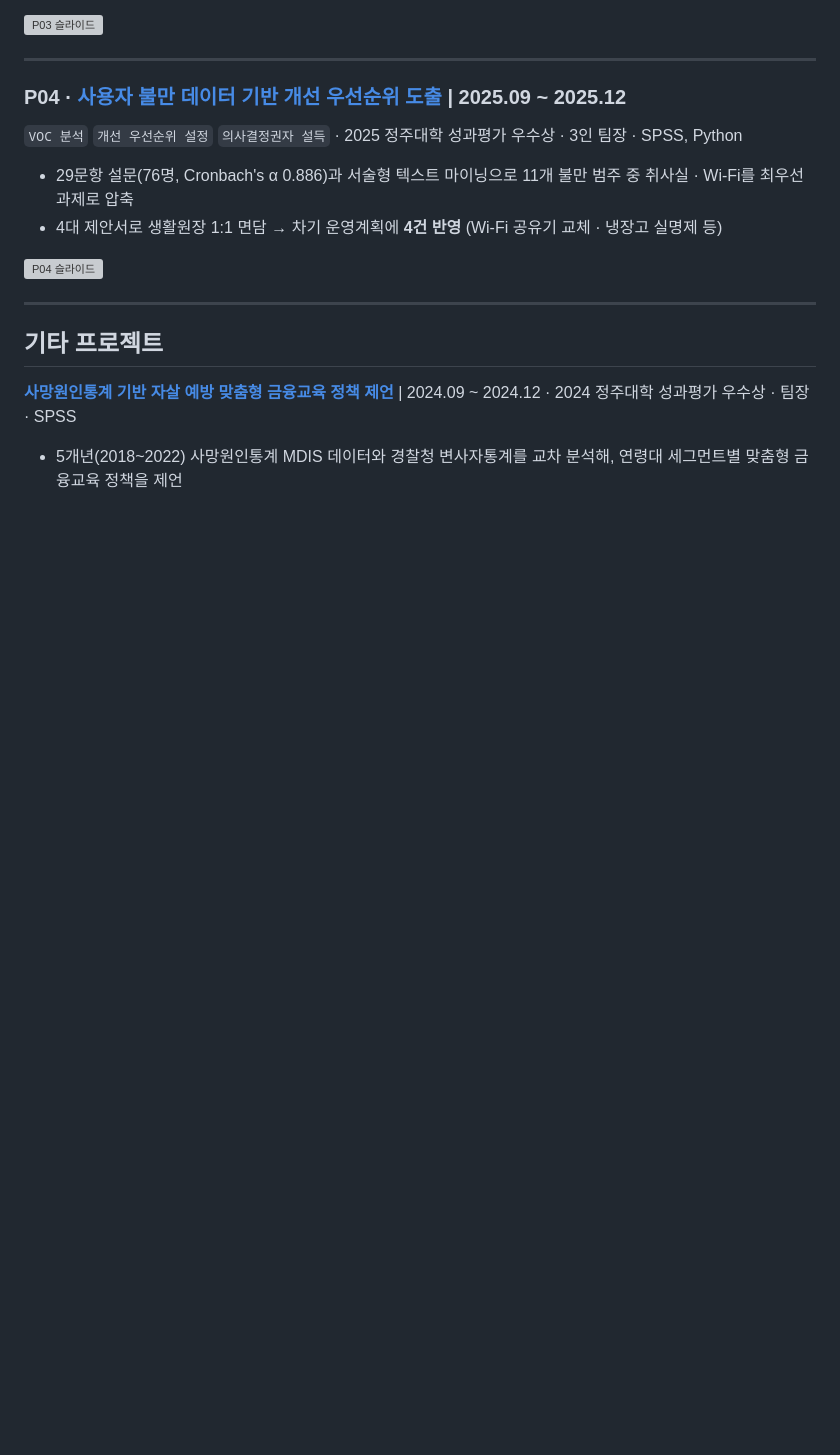
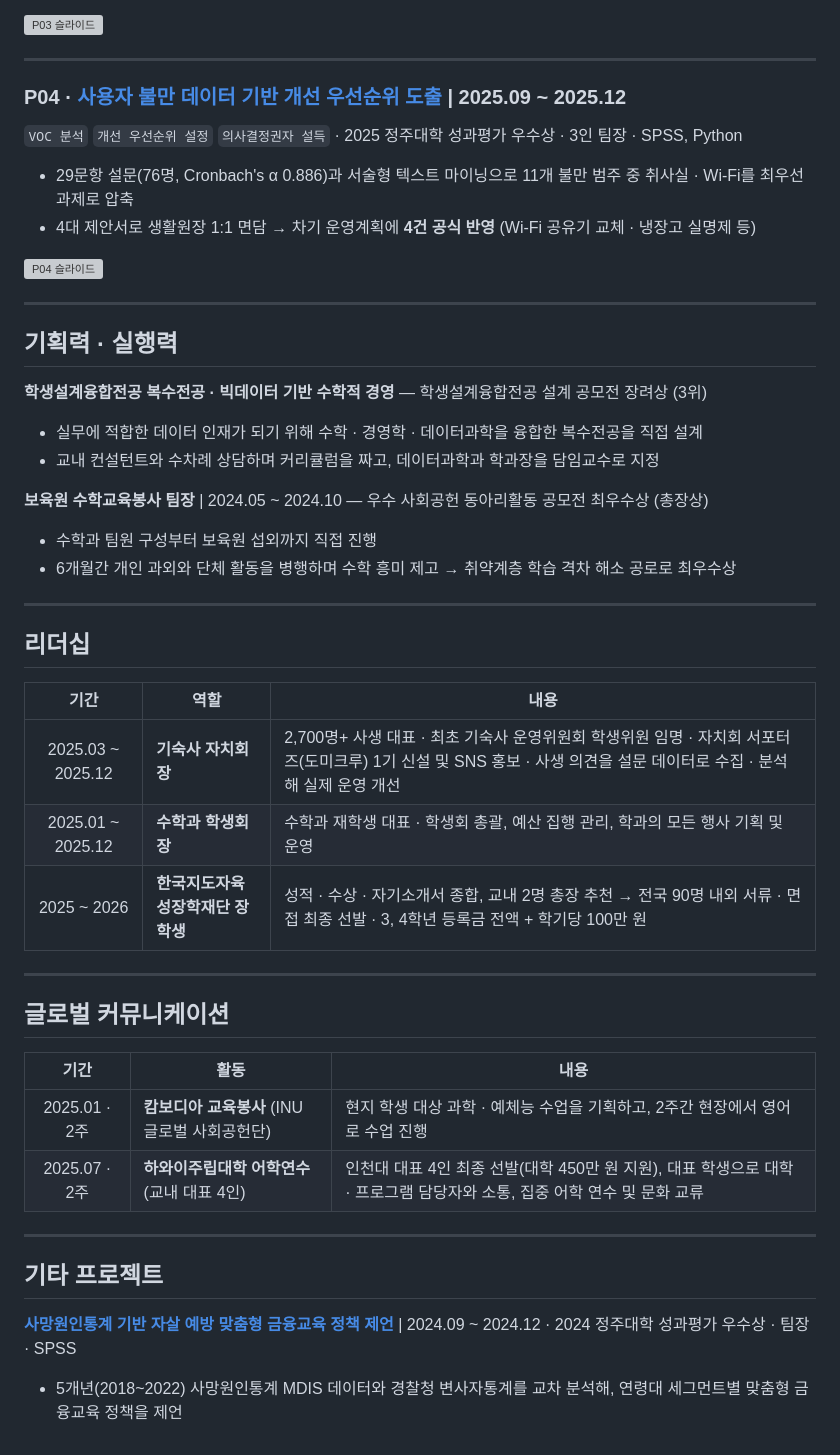
Before and after one commit to mathsjm32/Resume, a Markdown page: Portfolio/README.md, the part around one of its changes. Drawn GitHub-style; blank space fills up the shorter version; grey boxes are pictures that could not be loaded.

```diff
--- a/Portfolio/README.md
+++ b/Portfolio/README.md
@@ -41,9 +45,40 @@
 `VOC 분석` `개선 우선순위 설정` `의사결정권자 설득` · 2025 정주대학 성과평가 우수상 · 3인 팀장 · SPSS, Python
 
 - 29문항 설문(76명, Cronbach's α 0.886)과 서술형 텍스트 마이닝으로 11개 불만 범주 중 취사실 · Wi-Fi를 최우선 과제로 압축
-- 4대 제안서로 생활원장 1:1 면담 → 차기 운영계획에 **4건 반영** (Wi-Fi 공유기 교체 · 냉장고 실명제 등)
+- 4대 제안서로 생활원장 1:1 면담 → 차기 운영계획에 **4건 공식 반영** (Wi-Fi 공유기 교체 · 냉장고 실명제 등)
 
 <a href="./기숙사문제개선"><img src="./기숙사문제개선/P04_slide.png" width="720" alt="P04 슬라이드"></a>
+
+---
+
+## 기획력 · 실행력
+
+**학생설계융합전공 복수전공 · 빅데이터 기반 수학적 경영** — 학생설계융합전공 설계 공모전 장려상 (3위)
+- 실무에 적합한 데이터 인재가 되기 위해 수학 · 경영학 · 데이터과학을 융합한 복수전공을 직접 설계
+- 교내 컨설턴트와 수차례 상담하며 커리큘럼을 짜고, 데이터과학과 학과장을 담임교수로 지정
+
+**보육원 수학교육봉사 팀장** | 2024.05 ~ 2024.10 — 우수 사회공헌 동아리활동 공모전 최우수상 (총장상)
+- 수학과 팀원 구성부터 보육원 섭외까지 직접 진행
+- 6개월간 개인 과외와 단체 활동을 병행하며 수학 흥미 제고 → 취약계층 학습 격차 해소 공로로 최우수상
+
+---
+
+## 리더십
+
+| 기간 | 역할 | 내용 |
+|:---:|---|---|
+| 2025.03 ~ 2025.12 | **기숙사 자치회장** | 2,700명+ 사생 대표 · 최초 기숙사 운영위원회 학생위원 임명 · 자치회 서포터즈(도미크루) 1기 신설 및 SNS 홍보 · 사생 의견을 설문 데이터로 수집 · 분석해 실제 운영 개선 |
+| 2025.01 ~ 2025.12 | **수학과 학생회장** | 수학과 재학생 대표 · 학생회 총괄, 예산 집행 관리, 학과의 모든 행사 기획 및 운영 |
+| 2025 ~ 2026 | **한국지도자육성장학재단 장학생** | 성적 · 수상 · 자기소개서 종합, 교내 2명 총장 추천 → 전국 90명 내외 서류 · 면접 최종 선발 · 3, 4학년 등록금 전액 + 학기당 100만 원 |
+
+---
+
+## 글로벌 커뮤니케이션
+
+| 기간 | 활동 | 내용 |
+|:---:|---|---|
+| 2025.01 · 2주 | **캄보디아 교육봉사** (INU 글로벌 사회공헌단) | 현지 학생 대상 과학 · 예체능 수업을 기획하고, 2주간 현장에서 영어로 수업 진행 |
+| 2025.07 · 2주 | **하와이주립대학 어학연수** (교내 대표 4인) | 인천대 대표 4인 최종 선발(대학 450만 원 지원), 대표 학생으로 대학 · 프로그램 담당자와 소통, 집중 어학 연수 및 문화 교류 |
 
 ---
 
```
Also changed, not shown: other parts of Portfolio/README.md (+7 -3 lines), Portfolio/고객이탈휴면조기경보/README.md (+3 -3 lines), Portfolio/기숙사문제개선/README.md (+1 -1 lines), Portfolio/profile.png (added), 5 other files.
